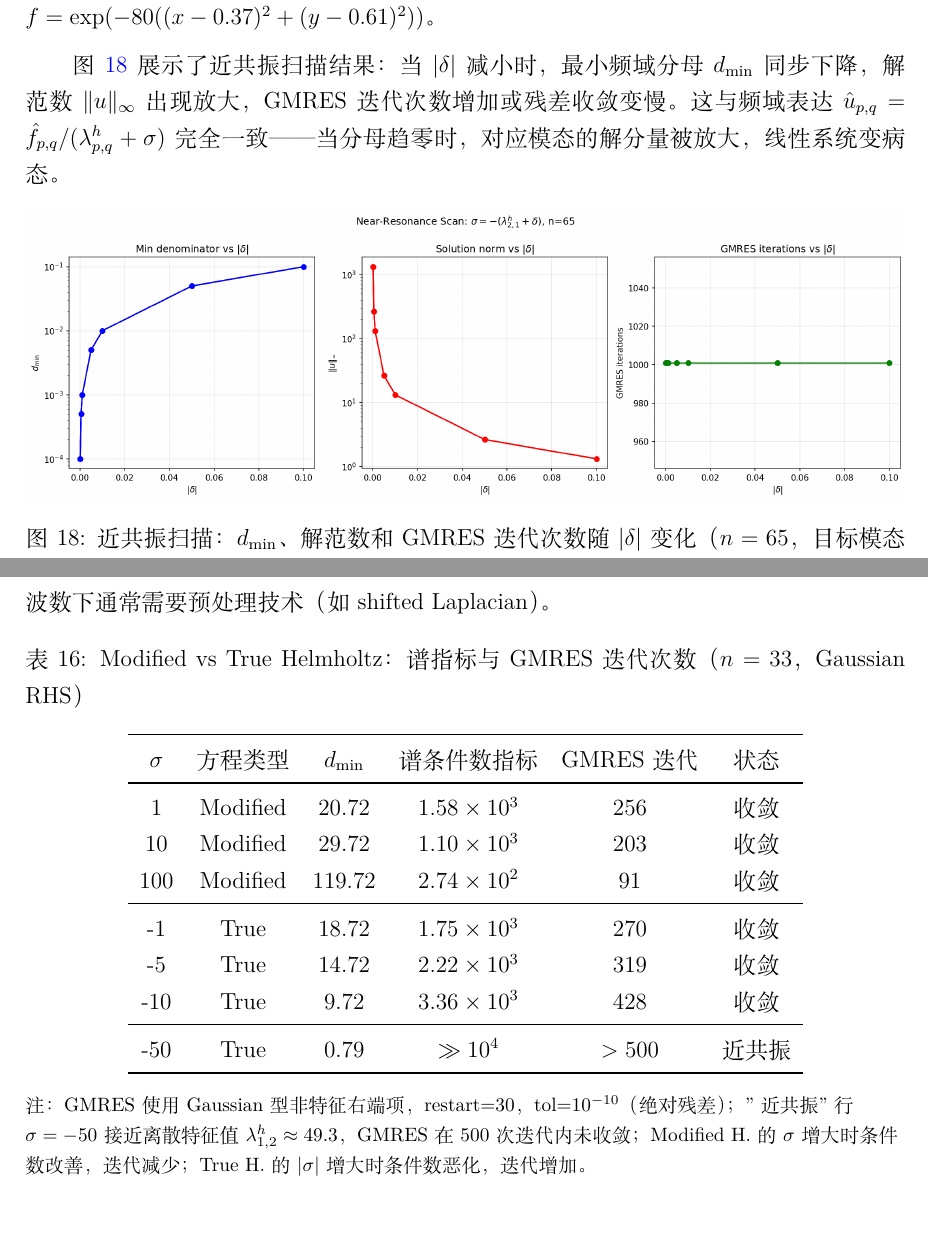
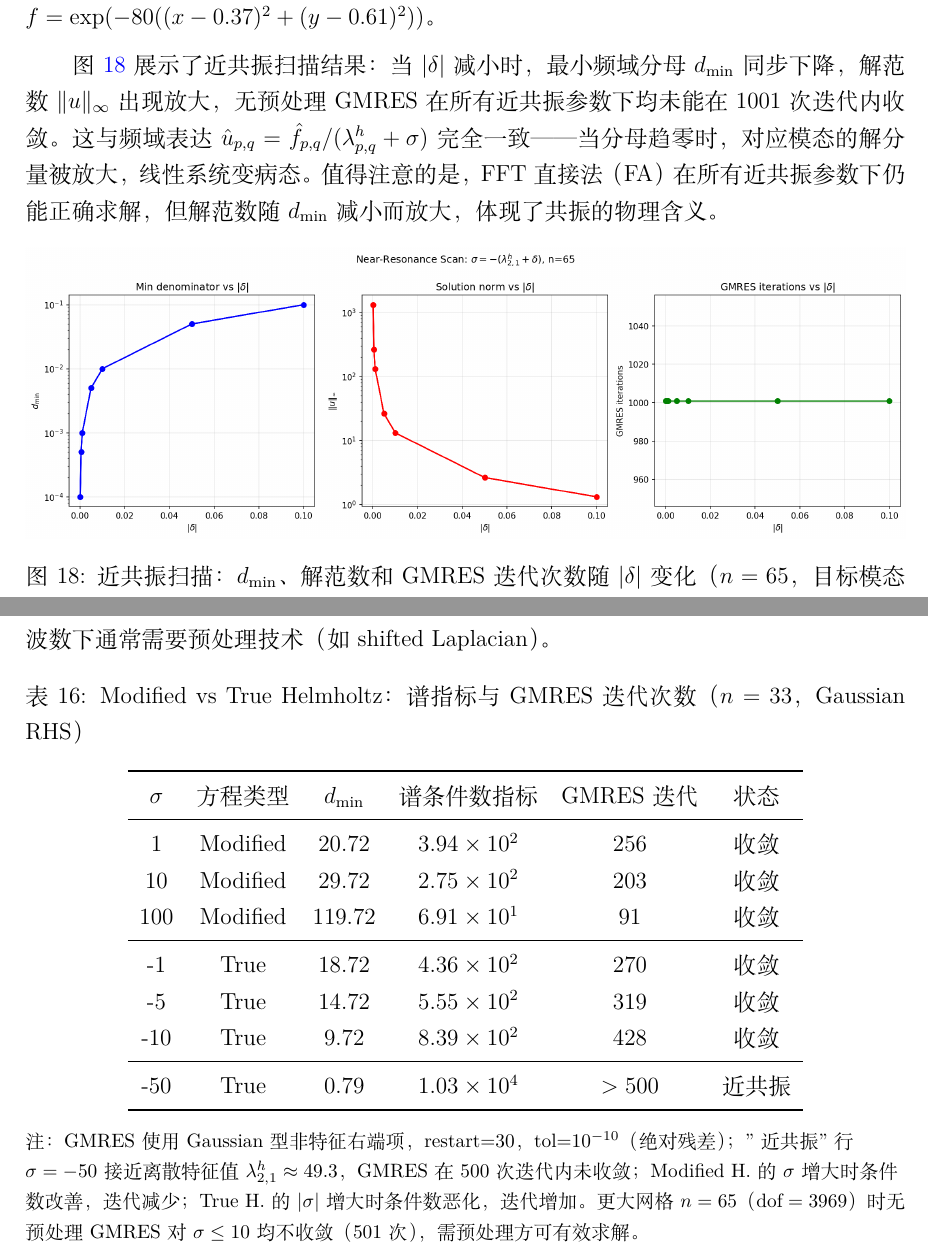
Before and after one commit to zc63463-cmyk/graduate-work, a LaTeX thesis (thesis/main.tex, which reads thesis/chapters/6_experiments.tex): two parts of pages 58 and 59 of 67, joined at a grey line, cut so that both start at the same text, the shorter picture padded with empty space. Compiled offline with XeLaTeX.

Commit message:
fix: correct table data inconsistency (n=65 si vs n=33 iters) and GMRES description
- Ch6 tab:exp15_mod_vs_true: fix spectral indicator values to match n=33 data
  (was: 1.58e3/1.10e3/2.74e2/1.75e3/2.22e3/3.36e3 from n=65;
   now: 3.94e2/2.75e2/6.91e1/4.36e2/5.55e2/8.39e2 from n=33)
- Ch6 tab:exp15_mod_vs_true: change caption from n=65 to n=33
- Ch6 tab:exp15_mod_vs_true: add footnote about n=65 GMRES non-convergence
- Ch6 exp05 description: fix 'GMRES iteration increase' to 'GMRES fails to converge'
- Ch6 exp05 description: add note that FA direct method still works near resonance
- Ch7 conclusion: align near-resonance description with Ch6 fix
- LaTeX: 67 pages, 0 errors

```diff
--- a/thesis/chapters/6_experiments.tex
+++ b/thesis/chapters/6_experiments.tex
@@ -775,9 +775,11 @@ Modified Helmholtz 的 $d_{\min}$ 恒正且随 $\sigma$ 增大，
 图~\ref{fig:exp05_resonance} 展示了近共振扫描结果：
 当 $|\delta|$ 减小时，最小频域分母 $d_{\min}$ 同步下降，
 解范数 $\|u\|_\infty$ 出现放大，
-GMRES 迭代次数增加或残差收敛变慢。
+无预处理 GMRES 在所有近共振参数下均未能在 1001 次迭代内收敛。
 这与频域表达 $\hat{u}_{p,q} = \hat{f}_{p,q}/(\lambda_{p,q}^h + \sigma)$ 完全一致——
 当分母趋零时，对应模态的解分量被放大，线性系统变病态。
+值得注意的是，FFT 直接法（FA）在所有近共振参数下仍能正确求解，
+但解范数随 $d_{\min}$ 减小而放大，体现了共振的物理含义。
 
 \begin{figure}[htbp]
 \centering
@@ -800,20 +802,22 @@ GMRES 迭代次数增加或残差收敛变慢。
 \toprule
 $\sigma$ & 方程类型 & $d_{\min}$ & 谱条件数指标 & GMRES 迭代 & 状态 \\
 \midrule
-1    & Modified & 20.72 & $1.58\times10^3$ & 256 & 收敛 \\
-10   & Modified & 29.72 & $1.10\times10^3$ & 203 & 收敛 \\
-100  & Modified & 119.72 & $2.74\times10^2$ & 91 & 收敛 \\
+1    & Modified & 20.72 & $3.94\times10^2$ & 256 & 收敛 \\
+10   & Modified & 29.72 & $2.75\times10^2$ & 203 & 收敛 \\
+100  & Modified & 119.72 & $6.91\times10^1$ & 91 & 收敛 \\
 \midrule
--1   & True     & 18.72 & $1.75\times10^3$ & 270 & 收敛 \\
--5   & True     & 14.72 & $2.22\times10^3$ & 319 & 收敛 \\
--10  & True     & 9.72  & $3.36\times10^3$ & 428 & 收敛 \\
+-1   & True     & 18.72 & $4.36\times10^2$ & 270 & 收敛 \\
+-5   & True     & 14.72 & $5.55\times10^2$ & 319 & 收敛 \\
+-10  & True     & 9.72  & $8.39\times10^2$ & 428 & 收敛 \\
 \midrule
--50  & True     & 0.79  & $\gg 10^4$ & $>500$ & 近共振 \\
+-50  & True     & 0.79  & $1.03\times10^4$ & $>500$ & 近共振 \\
 \bottomrule
 \end{tabular}
 \begin{flushleft}
 \footnotesize 注：GMRES 使用 Gaussian 型非特征右端项，restart=30，tol=$10^{-10}$（绝对残差）；
-"近共振"行 $\sigma=-50$ 接近离散特征值 $\lambda_{1,2}^h\approx 49.3$，GMRES 在 500 次迭代内未收敛；
+"近共振"行 $\sigma=-50$ 接近离散特征值 $\lambda_{2,1}^h\approx 49.3$，GMRES 在 500 次迭代内未收敛；
 Modified H. 的 $\sigma$ 增大时条件数改善，迭代减少；True H. 的 $|\sigma|$ 增大时条件数恶化，迭代增加。
+更大网格 $n=65$（$\mathrm{dof}=3969$）时无预处理 GMRES 对 $\sigma \le 10$ 均不收敛（501 次），
+需预处理方可有效求解。
 \end{flushleft}
 \end{table}
```
Also changed, not shown: thesis/chapters/7_conclusion.tex (+1 -1 lines), thesis/chapters/6_experiments.tex (2 more changed lines).
